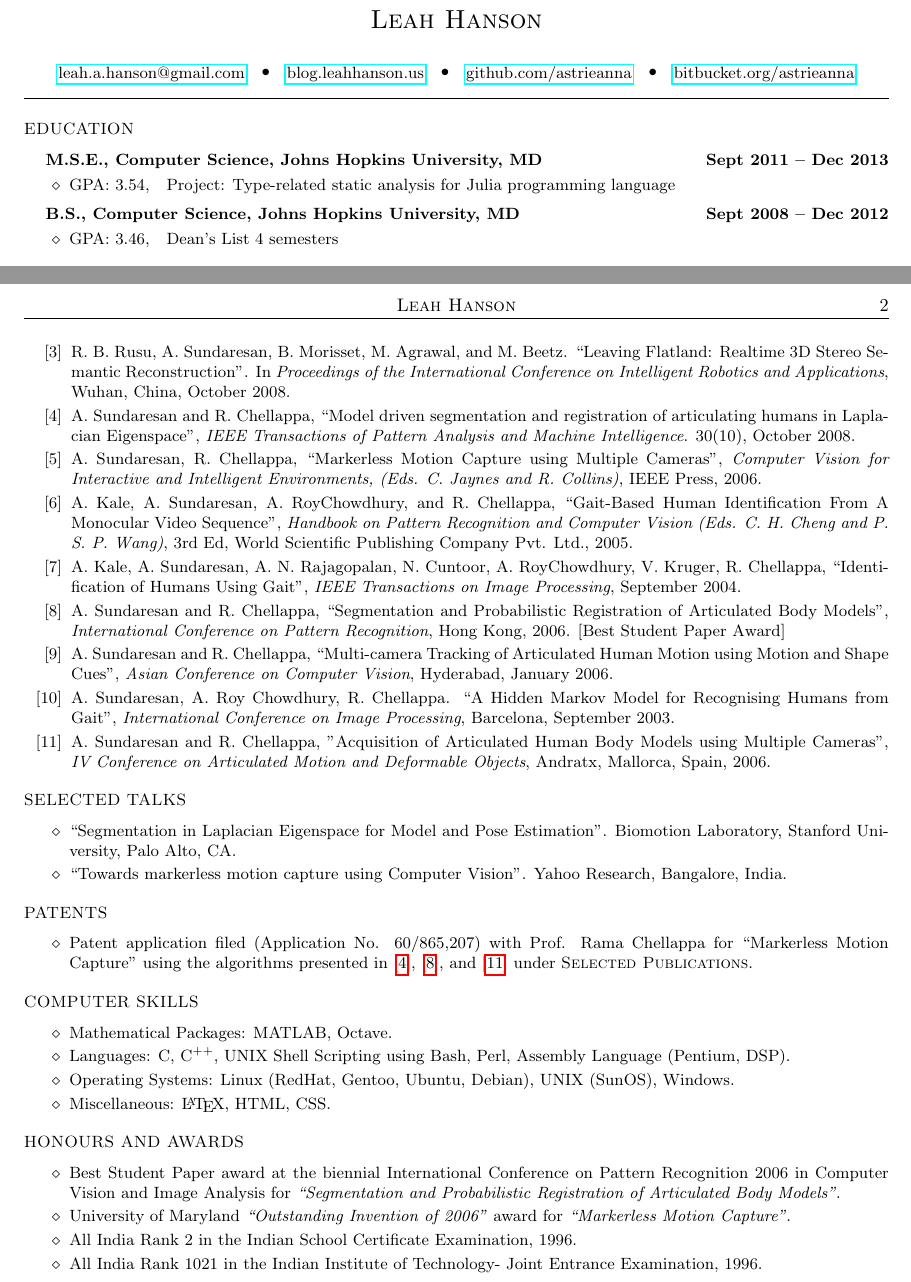
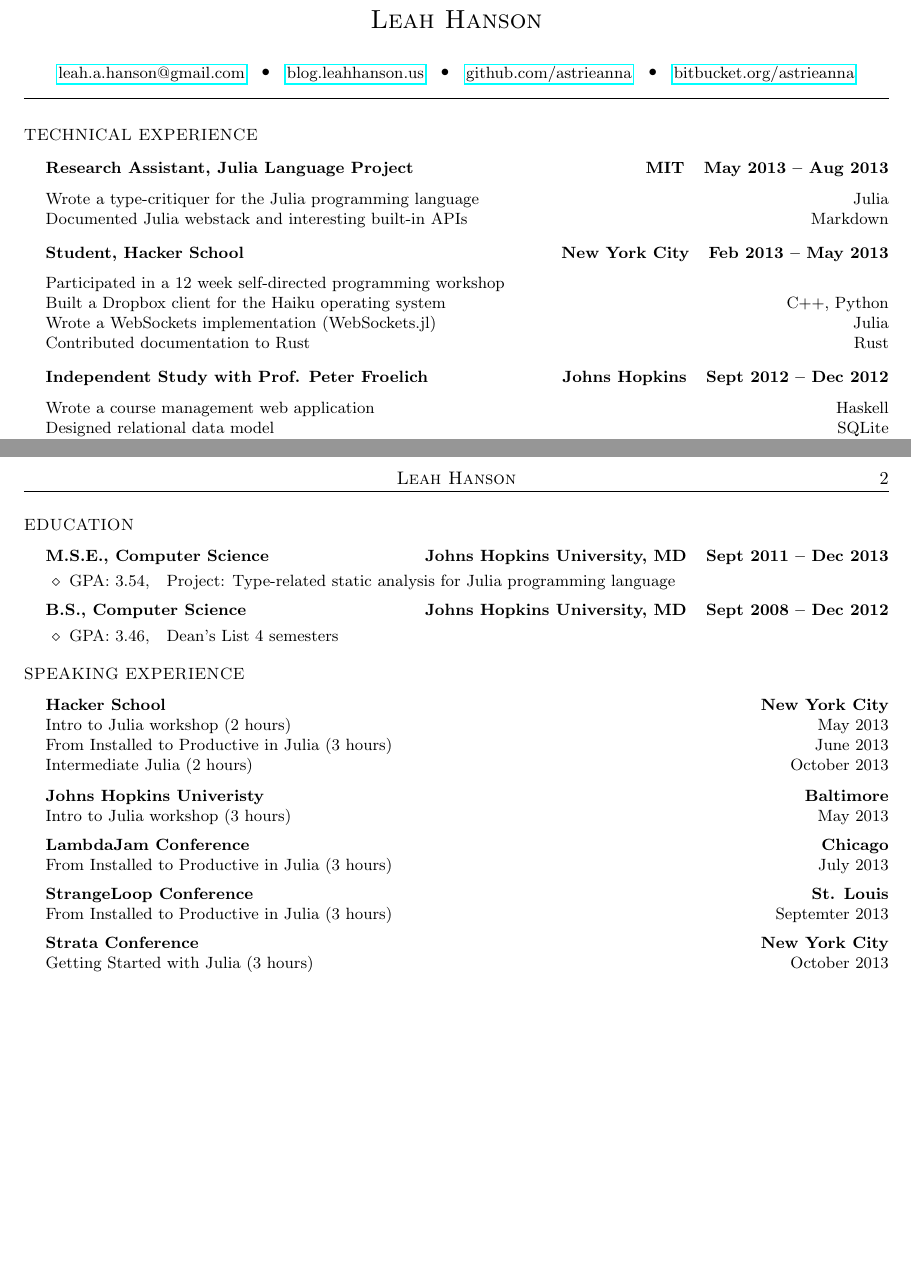
Before and after one commit to astrieanna/tex-resume, a LaTeX document (main.tex): two parts of pages 1 and 2 of 2, joined at a grey line, cut so that both start at the same text, the shorter picture padded with empty space. Compiled offline with pdfLaTeX.

Commit message:
Filled in my info to main.tex and updated png.
* I filled in my education, experience, and speaking experience.
* I rearranged it to put experience on page 1, and education/speaking on page 2.
* I used tabular2 environments for experience, rather than list2's.

The switch from .odt to this .tex format has allowed for longer lines in my
experience descriptions, and I get to pull the programming languages out to
the right hand edge. :)

```diff
--- a/main.tex
+++ b/main.tex
@@ -22,4 +22,38 @@
 %	aiding real world problems.
 %\end{list1}
 
+\section*{Technical Experience}
+\begin{list1}
+ \item
+  \begin{tabular1bold}
+   Research Assistant, Julia Language Project & MIT \mbox{ } May 2013 -- Aug 2013\\
+  \end{tabular1bold}
 
+  \begin{tabular2}
+   Wrote a type-critiquer for the Julia programming language & Julia \\
+   Documented Julia webstack and interesting built-in APIs   & Markdown \\
+  \end{tabular2}
+
+ \item
+  \begin{tabular1bold}
+   Student, Hacker School & New York City \mbox{ } Feb 2013 -- May 2013\\
+  \end{tabular1bold}
+
+  \begin{tabular2}
+   Participated in a 12 week self-directed programming workshop \\
+   Built a Dropbox client for the Haiku operating system   & C++, Python \\
+   Wrote a WebSockets implementation (WebSockets.jl)       & Julia \\
+   Contributed documentation to Rust                       & Rust \\
+  \end{tabular2}
+
+ \item
+  \begin{tabular1bold}
+   Independent Study with Prof. Peter Froelich
+   & Johns Hopkins \mbox{ } Sept 2012 -- Dec 2012\\
+  \end{tabular1bold}
+
+  \begin{tabular2}
+   Wrote a course management web application                         & Haskell \\
+   Designed relational data model                                    & SQLite \\
+   Worked with HappStack, HSP templates, HDBC, and Twitter Bootstrap & Haskell, CSS \\
+  \end{tabular2}
@@ -28,39 +155,26 @@
 \begin{list1}
  \item
   \begin{tabular1bold}
-   M.S.E., Computer Science, Johns Hopkins University, MD & Sept 2011 -- Dec 2013 \\
+   M.S.E., Computer Science & Johns Hopkins University, MD \mbox{ } Sept 2011 -- Dec 2013 \\
   \end{tabular1bold}
 
  \begin{list2}
-%  \item Thesis : ``Towards markerless motion capture: Model estimation, pose
-%	initialisation and tracking.''
   \item GPA: 3.54, \mbox{ }
    Project: Type-related static analysis for Julia programming language
-%		Major: Computer Science, \mbox{ }
-%		Minor: Controls Engineering
-%  \item Selected Courses: Random Processes, Advanced Digital Signal
-%   Processing, Estimation and Detection Theory, Information Theory, System Theory,
-%   Image Processing, Statistical and Neural Recognition of Patterns, Image
-%   Understanding, Computer Processing of Pictorial Information, Scientific
-%   Computing.
  \end{list2}
 
  \item
   \begin{tabular1bold}
-   B.S., Computer Science, Johns Hopkins University, MD & Sept 2008 -- Dec 2012 \\
+   B.S., Computer Science & Johns Hopkins University, MD \mbox{ } Sept 2008 -- Dec 2012 \\
   \end{tabular1bold}
 
   \begin{list2}
   \item
 	    GPA: 3.46, \mbox{ }
 	    Dean's List 4 semesters
-%        Major: Communications and Signal Processing, \mbox{ }
-%		Minor: Computer Engineering
   \end{list2}
 
 \end{list1}
 
-
-
-\section*{Academic and Professional Experience}
+\section*{Speaking Experience}
 \begin{list1}
@@ -83,3 +181,4 @@
 
   \item
   \begin{tabular1bold}
+   Hacker School & New York City \\
@@ -88 +185,6 @@
   \end{tabular1bold}
+  \begin{tabular2}
+  Intro to Julia workshop (2 hours) & May 2013 \\
+  From Installed to Productive in Julia (3 hours) & June 2013 \\
+  Intermediate Julia (2 hours) & October 2013 \\
+  \end{tabular2}
@@ -114,6 +191,8 @@
 
   \item
   \begin{tabular1bold}
-	% Complete Address CA 94041
-   Intern, Honda Research Institute Inc., Mountain View, CA. & Jun, 2004 -- Aug, 2004\\
+   Johns Hopkins Univeristy & Baltimore\\
   \end{tabular1bold}
+  \begin{tabular2}
+   Intro to Julia workshop (3 hours) & May 2013 \\
+  \end{tabular2}
@@ -128,6 +199,8 @@
 
   \item
   \begin{tabular1bold}
-	Software Engineer, Sasken Communication Technologies Ltd., Bangalore.
-	& Jul, 2000 -- Jul, 2001\\
+   LambdaJam Conference  & Chicago\\
   \end{tabular1bold}
+  \begin{tabular2}
+   From Installed to Productive in Julia (3 hours) & July 2013 \\
+  \end{tabular2}
@@ -143,6 +207,8 @@
 
   \item
   \begin{tabular1bold}
-	Intern, Motorola India Electronics Limited, Bangalore. & Jan, 2000
-	-- Jun, 2000\\
+   StrangeLoop Conference  & St. Louis\\
   \end{tabular1bold}
+  \begin{tabular2}
+   From Installed to Productive in Julia (3 hours) & Septemter 2013 \\
+  \end{tabular2}
@@ -164,2 +215,8 @@
 
   \item
+  \begin{tabular1bold}
+   Strata Conference  & New York City\\
+  \end{tabular1bold}
+  \begin{tabular2}
+   Getting Started with Julia (3 hours) & October 2013 \\
+  \end{tabular2}
@@ -170,144 +223,13 @@
 
-	  \item
-		R.~B. Rusu, A.~Sundaresan, B.~Morisset, M.~Agrawal, and M.~Beetz.
-		{``Leaving Flatland: Realtime 3D Stereo Semantic Reconstruction''}.
-		In {\em Proceedings of the International Conference on Intelligent
-		Robotics and Applications}, Wuhan, China, October 2008.
+\comment{  \item
+  \begin{tabular1bold}
+   Asana & San Francisco\\
+  \end{tabular1bold}
+  \begin{tabular2}
+   Intro to Julia (1 hour) & May 2013 \\
+  \end{tabular2}
+}
 
-	  \item  A. Sundaresan and R. Chellappa, ``Model driven segmentation and
-		registration of articulating humans in Laplacian Eigenspace'',
-		{\em IEEE Transactions of Pattern Analysis and Machine Intelligence}.
-		30(10), October 2008.
-		\label{pub:pami06}
-
-	  \item A. Sundaresan, R. Chellappa, ``Markerless Motion Capture using Multiple
-		Cameras'', {\em Computer Vision for Interactive and Intelligent
-		Environments, (Eds. C. Jaynes and R. Collins)}, IEEE Press, 2006.
-
-	  \item A. Kale, A. Sundaresan, A. RoyChowdhury, and R. Chellappa, ``Gait-Based
-		Human Identification From A Monocular Video Sequence'', {\em Handbook on
-		Pattern Recognition and Computer Vision (Eds. C. H. Cheng and P. S. P.
-		Wang)}, 3rd Ed, World Scientific Publishing Company Pvt. Ltd., 2005.
-
-	  \item A. Kale, A. Sundaresan, A. N. Rajagopalan, N. Cuntoor, A. RoyChowdhury,
-		V. Kruger, R. Chellappa, ``Identification of Humans Using Gait'', {\em IEEE
-		Transactions on Image Processing}, September 2004.
-
-	  \item  A. Sundaresan and R. Chellappa, ``Segmentation and Probabilistic
-		Registration of Articulated Body Models'', {\em International Conference on
-		Pattern Recognition}, Hong Kong, 2006. [Best Student Paper Award]
-		\label{pub:icpr06}
-
-	  \item  A. Sundaresan and R. Chellappa, ``Multi-camera Tracking of Articulated
-		Human Motion using Motion and Shape Cues'', {\em Asian Conference on
-		Computer Vision}, Hyderabad, January 2006.
-
-\comment{ %%%% BEGIN COMMENT %%%%
-	  \item  A. Sundaresan, A. RoyChowdhury, and R. Chellappa, ``Multiple View
-		Tracking of Human Motion Modelled by Kinematic Chains'', {\em International
-		Conference on Image Processing}, Singapore, October 2004.
-		} %%%%  END COMMENT  %%%%
-
-	  \item A. Sundaresan, A. Roy Chowdhury, R. Chellappa. ``A Hidden Markov
-		Model for Recognising Humans from Gait'', {\em International Conference
-		on Image Processing}, Barcelona, September 2003.
-
-	  \item A. Sundaresan and R. Chellappa, "Acquisition of Articulated Human Body
-		Models using Multiple Cameras", {\em IV Conference on Articulated Motion and
-		Deformable Objects}, Andratx, Mallorca, Spain, 2006.
-		\label{pub:amdo06}
-
-\comment{ %%%% BEGIN COMMENT %%%%
-	  \item L. M\"{u}ndermann, S. Corazza, A. M. Chaudhari, T. P. Andriacchi, A.
-		Sundaresan, and R. Chellappa, "Measuring human movement for biomechanical
-		applications using markerless motion capture", {\em IS\&T / SPIE 18th Annual
-		Symposium: Electronic Imaging}, San Jose, California, 2006.
-
-	  \item A. Sundaresan, A. Roy Chowdhury, R. Chellappa. ``3D Modelling of Human
-		Motion Using Kinematic Chains and Multiple Cameras for Tracking'',
-		{\em Eighth International Symposium on the 3-D Analysis of Human
-		Movement}, Tampa, March 2004.
-		} %%%%  END COMMENT  %%%%
-
-	\end{enumerate2}
-\end{enumerate1}
-
-\section*{Selected Talks}
-\begin{list1}
-  \item
-	\begin{list2}
-	  \item ``Segmentation in Laplacian Eigenspace for Model and Pose
-		Estimation''. Biomotion Laboratory, Stanford University, Palo Alto, CA.
-	  \item ``Towards markerless motion capture using Computer Vision''. Yahoo Research, Bangalore, India.
-	\end{list2}
-\end{list1}
-
-\section*{Patents}
-\begin{list1}
-  \item
-	\begin{list2}
-	  \item Patent application filed (Application No. 60/865,207)
-		with Prof. Rama Chellappa for ``Markerless Motion Capture'' using the
-		algorithms presented in [\ref{pub:pami06}], [\ref{pub:icpr06}], and
-		[\ref{pub:amdo06}] under \textsc{Selected Publications}.
-	\end{list2}
-\end{list1}
-
-%\section*{Selected course projects}
-%\begin{list1}
-% \item
-%  \begin{list2}
-%   \item JPEG-like Codec and MPEG4-like Codec with shot segmentation of video streams using wipe detection techniques.
-%
-%   \item Edge Detection using Marr-Hildreth and Haralick edge detectors.
-%
-%   \item Texture Segmentation using Markov Random Fields.
-%
-%   \item Structure from Motion from multiple frames using Iterated Extended Kalman
-%	Filter and Lucas-Kanade factorisation.
-%
-%   \item Mosaicking of images obtained from rotating camera.
-%
-%   \item Motion Segmentation using calibrated stereo rig.
-%
-%   \item Parametric Speech Coding using Linear Prediction.
-%  \end{list2}
-%\end{list1}
-
-\section*{Computer Skills}
-\begin{list1}
- \item
-  \begin{list2}
-
-   \item Mathematical Packages: MATLAB, Octave.
-
-   \item Languages: C, C$^{++}$, UNIX Shell Scripting using Bash, Perl, Assembly
-	 Language (Pentium, DSP).
-
-   \item Operating Systems: Linux (RedHat, Gentoo, Ubuntu, Debian), UNIX
-	(SunOS), Windows.
-
-   \item Miscellaneous: \LaTeX, HTML, CSS.
-  \end{list2}
-\end{list1}
-
-
-\section*{Honours and Awards}
-\begin{list1}
-  \item
-	\begin{list2}
-	  \item Best Student Paper award at the biennial International Conference on
-		Pattern Recognition 2006 in Computer Vision and Image Analysis for
-		\emph{``Segmentation and Probabilistic Registration of
-		Articulated Body Models''}.
-	  \item University of Maryland \emph{``Outstanding Invention of 2006''}
-		award for \emph{``Markerless Motion Capture''}.
-	  \item All India Rank 2 in the Indian School Certificate
-		Examination, 1996.
-	  \item All India Rank 1021 in the Indian Institute of Technology- Joint
-		Entrance Examination, 1996.
-
-	\end{list2}
 \end{list1}
 
 \comment{
```
Also changed, not shown: resume.png, main.tex (172 more changed lines). Lines whose indentation alone changed are shown as unchanged.
